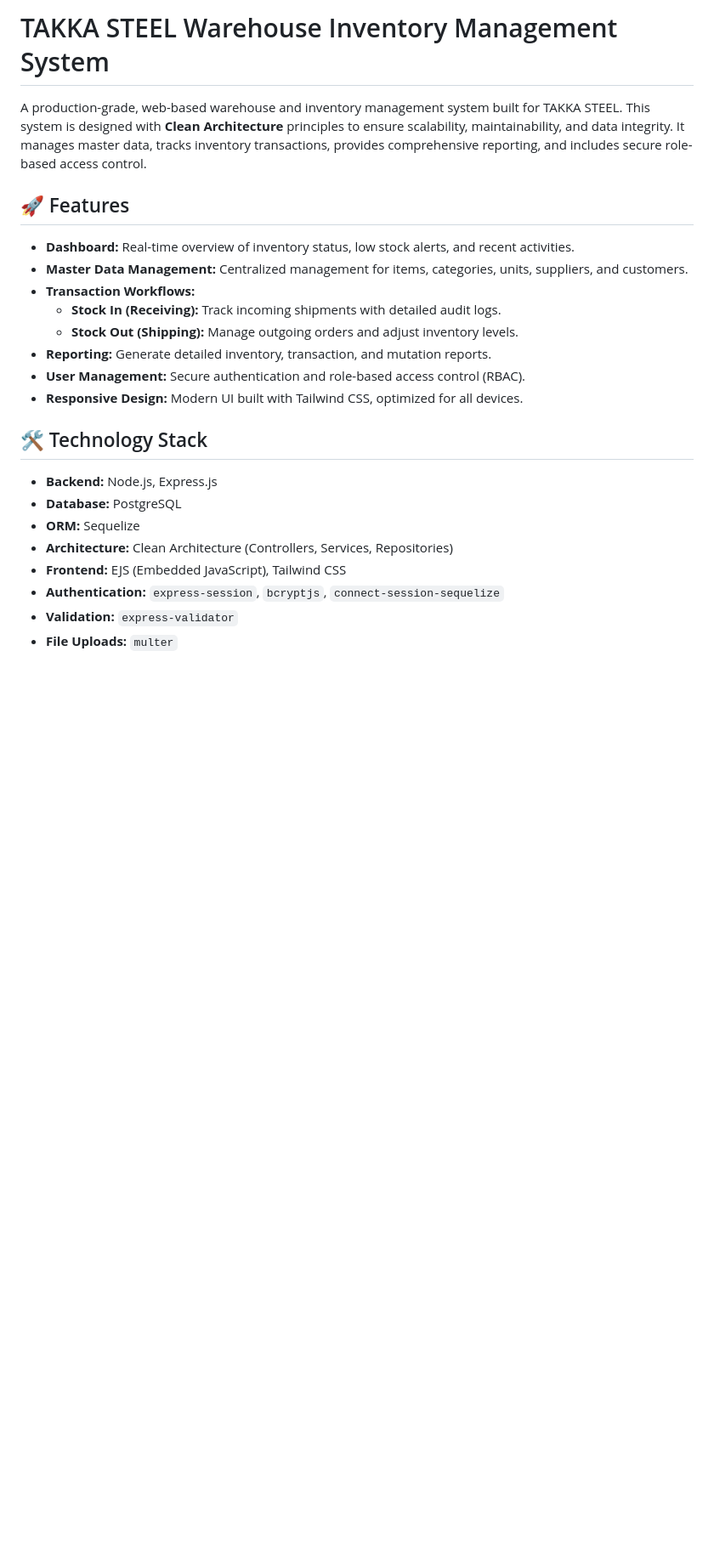
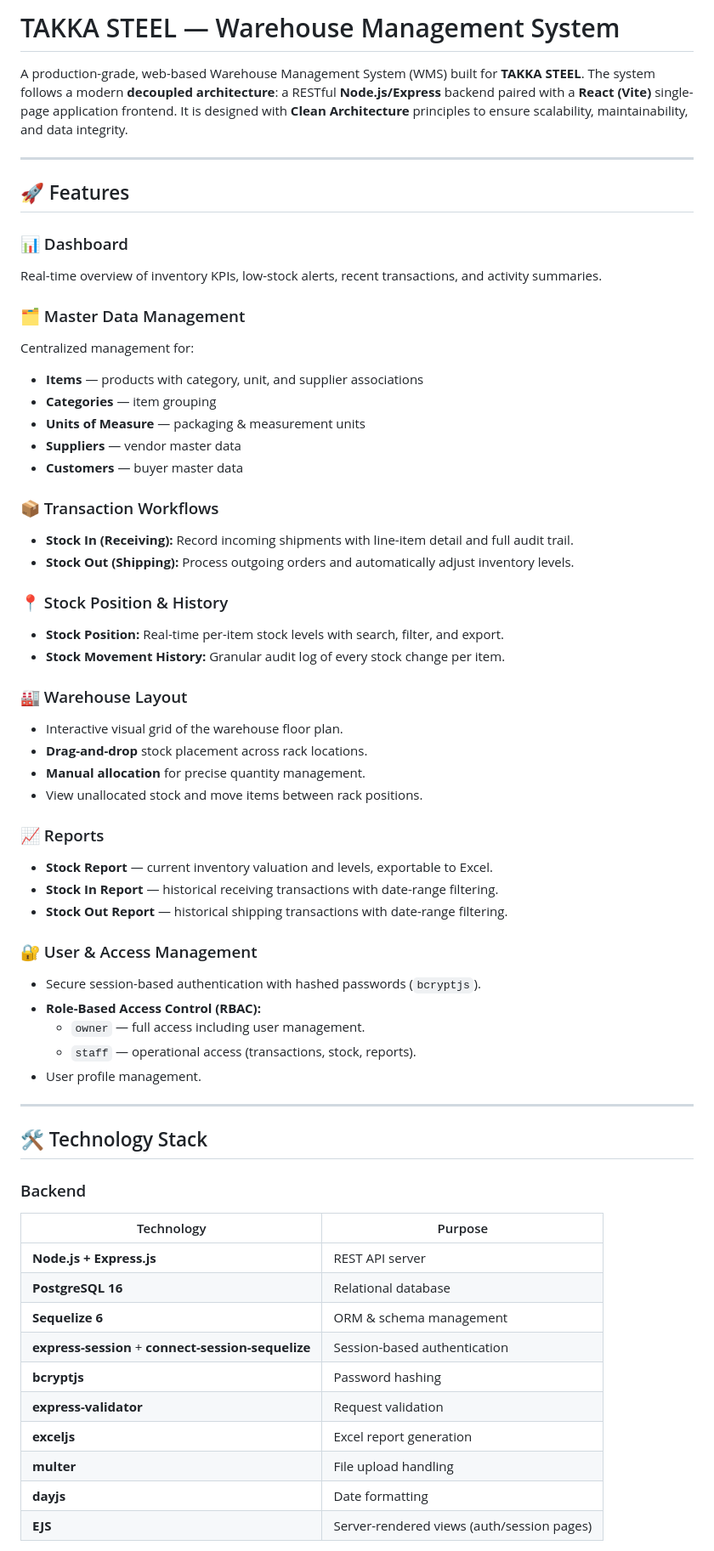
Before and after one commit to nflFauzan/warehouse-management-system, a Markdown page: README.md, the part around one of its changes. Shown at 85% size. GitHub-like rendering; blank space fills up the shorter version.

Commit message:
docs: update README with project architecture, technology stack, and setup instructions

```diff
--- a/README.md
+++ b/README.md
@@ -1,25 +1,63 @@
-# TAKKA STEEL Warehouse Inventory Management System
+# TAKKA STEEL — Warehouse Management System
 
-A production-grade, web-based warehouse and inventory management system built for TAKKA STEEL. This system is designed with **Clean Architecture** principles to ensure scalability, maintainability, and data integrity. It manages master data, tracks inventory transactions, provides comprehensive reporting, and includes secure role-based access control.
+A production-grade, web-based Warehouse Management System (WMS) built for **TAKKA STEEL**. The system follows a modern **decoupled architecture**: a RESTful **Node.js/Express** backend paired with a **React (Vite)** single-page application frontend. It is designed with **Clean Architecture** principles to ensure scalability, maintainability, and data integrity.
+
+---
 
 ## 🚀 Features
 
-- **Dashboard:** Real-time overview of inventory status, low stock alerts, and recent activities.
-- **Master Data Management:** Centralized management for items, categories, units, suppliers, and customers.
-- **Transaction Workflows:**
-  - **Stock In (Receiving):** Track incoming shipments with detailed audit logs.
-  - **Stock Out (Shipping):** Manage outgoing orders and adjust inventory levels.
-- **Reporting:** Generate detailed inventory, transaction, and mutation reports.
-- **User Management:** Secure authentication and role-based access control (RBAC).
-- **Responsive Design:** Modern UI built with Tailwind CSS, optimized for all devices.
+### 📊 Dashboard
+Real-time overview of inventory KPIs, low-stock alerts, recent transactions, and activity summaries.
+
+### 🗂️ Master Data Management
+Centralized management for:
+- **Items** — products with category, unit, and supplier associations
+- **Categories** — item grouping
+- **Units of Measure** — packaging & measurement units
+- **Suppliers** — vendor master data
+- **Customers** — buyer master data
+
+### 📦 Transaction Workflows
+- **Stock In (Receiving):** Record incoming shipments with line-item detail and full audit trail.
+- **Stock Out (Shipping):** Process outgoing orders and automatically adjust inventory levels.
+
+### 📍 Stock Position & History
+- **Stock Position:** Real-time per-item stock levels with search, filter, and export.
+- **Stock Movement History:** Granular audit log of every stock change per item.
+
+### 🏭 Warehouse Layout
+- Interactive visual grid of the warehouse floor plan.
+- **Drag-and-drop** stock placement across rack locations.
+- **Manual allocation** for precise quantity management.
+- View unallocated stock and move items between rack positions.
+
+### 📈 Reports
+- **Stock Report** — current inventory valuation and levels, exportable to Excel.
+- **Stock In Report** — historical receiving transactions with date-range filtering.
+- **Stock Out Report** — historical shipping transactions with date-range filtering.
+
+### 🔐 User & Access Management
+- Secure session-based authentication with hashed passwords (`bcryptjs`).
+- **Role-Based Access Control (RBAC):**
+  - `owner` — full access including user management.
+  - `staff` — operational access (transactions, stock, reports).
+- User profile management.
+
+---
 
 ## 🛠️ Technology Stack
 
-- **Backend:** Node.js, Express.js
-- **Database:** PostgreSQL
-- **ORM:** Sequelize
-- **Architecture:** Clean Architecture (Controllers, Services, Repositories)
-- **Frontend:** EJS (Embedded JavaScript), Tailwind CSS
-- **Authentication:** `express-session`, `bcryptjs`, `connect-session-sequelize`
-- **Validation:** `express-validator`
-- **File Uploads:** `multer`
+### Backend
+| Technology | Purpose |
+|---|---|
+| **Node.js + Express.js** | REST API server |
+| **PostgreSQL 16** | Relational database |
+| **Sequelize 6** | ORM & schema management |
+| **express-session** + **connect-session-sequelize** | Session-based authentication |
+| **bcryptjs** | Password hashing |
+| **express-validator** | Request validation |
+| **exceljs** | Excel report generation |
+| **multer** | File upload handling |
+| **dayjs** | Date formatting |
+| **EJS** | Server-rendered views (auth/session pages) |
+
```
Also changed, not shown: other parts of README.md (+171 -66 lines).
